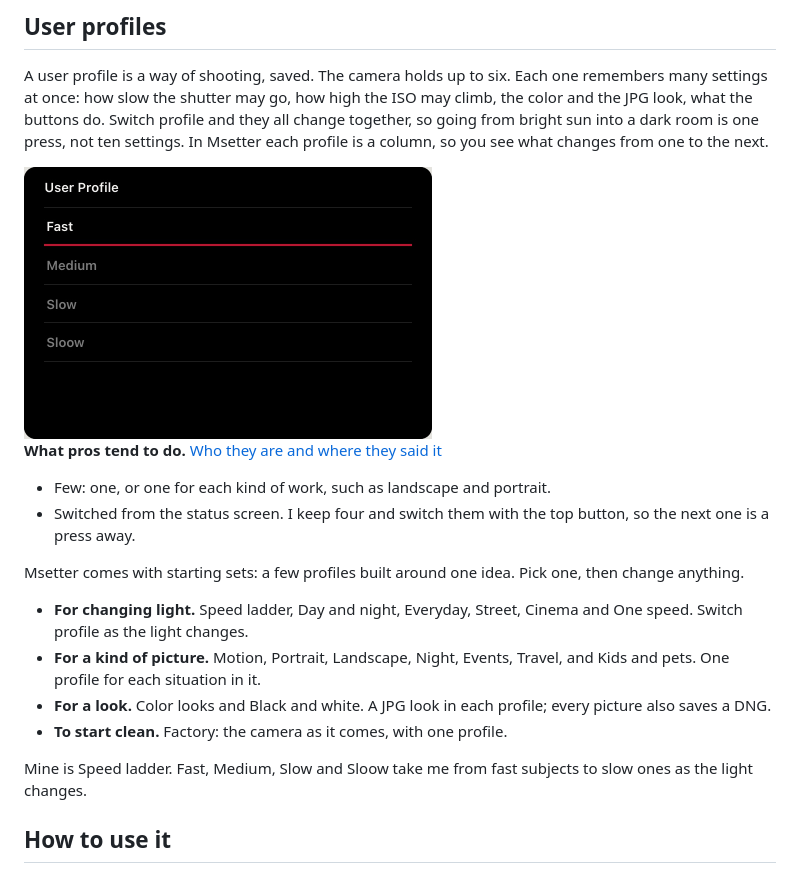
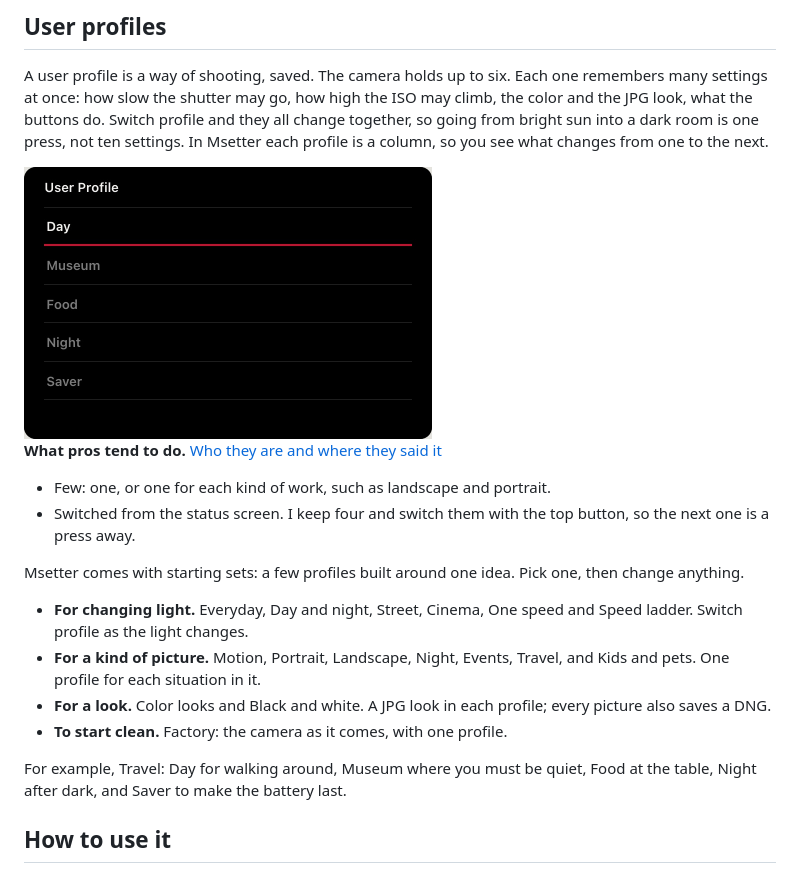
Before and after one commit to timoarnall/msetter, a Markdown page: README.md, the part around one of its changes. Drawn GitHub-style; pictures changed too: site/images/feature-profiles-screen-light.jpg.

Commit message:
User profiles example is Travel

```diff
--- a/README.md
+++ b/README.md
@@ -126,12 +126,12 @@ A user profile is a way of shooting, saved. The camera holds up to six. Each one
 
 Msetter comes with starting sets: a few profiles built around one idea. Pick one, then change anything.
 
-- **For changing light.** Speed ladder, Day and night, Everyday, Street, Cinema and One speed. Switch profile as the light changes.
+- **For changing light.** Everyday, Day and night, Street, Cinema, One speed and Speed ladder. Switch profile as the light changes.
 - **For a kind of picture.** Motion, Portrait, Landscape, Night, Events, Travel, and Kids and pets. One profile for each situation in it.
 - **For a look.** Color looks and Black and white. A JPG look in each profile; every picture also saves a DNG.
 - **To start clean.** Factory: the camera as it comes, with one profile.
 
-Mine is Speed ladder. Fast, Medium, Slow and Sloow take me from fast subjects to slow ones as the light changes.
+For example, Travel: Day for walking around, Museum where you must be quiet, Food at the table, Night after dark, and Saver to make the battery last.
 
 ## How to use it
 
```
Also changed, not shown: other parts of README.md (+1 -1 lines), site/images/feature-profiles-screen-dark.jpg, 1 other file.
